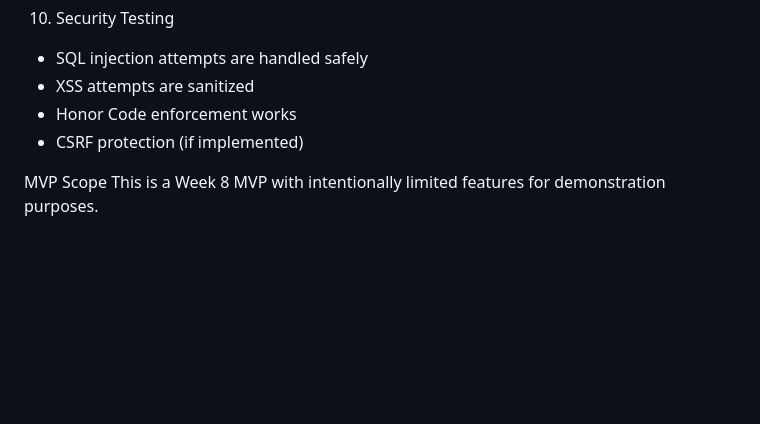
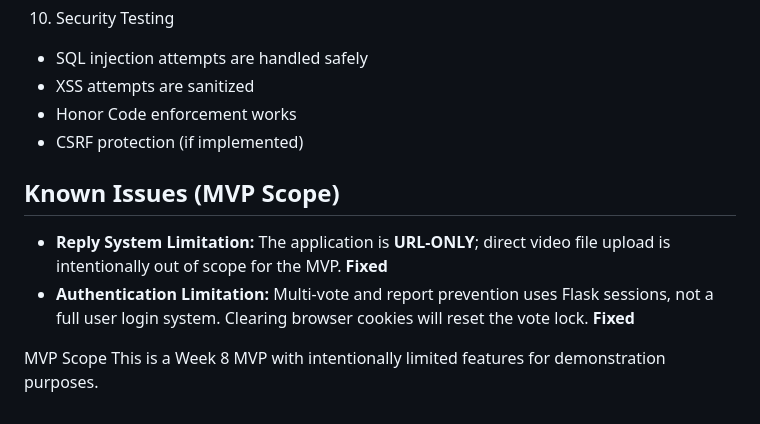
Before and after one commit to Medard30/StudyLoop, a Markdown page: README.md, the part around the change. GitHub-like rendering; blank space fills up the shorter version.

Commit message:
Add known issues section to README
Any fixes we should add just for the requirements, I believe it will show the progress in the read me well.

```diff
--- a/README.md
+++ b/README.md
@@ -142,5 +142,9 @@ Test on multiple browsers:
   -	 Honor Code enforcement works
   -	 CSRF protection (if implemented)
 
+## Known Issues (MVP Scope)
+-   **Reply System Limitation:** The application is **URL-ONLY**; direct video file upload is intentionally out of scope for the MVP. **Fixed**
+-   **Authentication Limitation:** Multi-vote and report prevention uses Flask sessions, not a full user login system. Clearing browser cookies will reset the vote lock. **Fixed**
+
 MVP Scope
 This is a Week 8 MVP with intentionally limited features for demonstration purposes.
```
